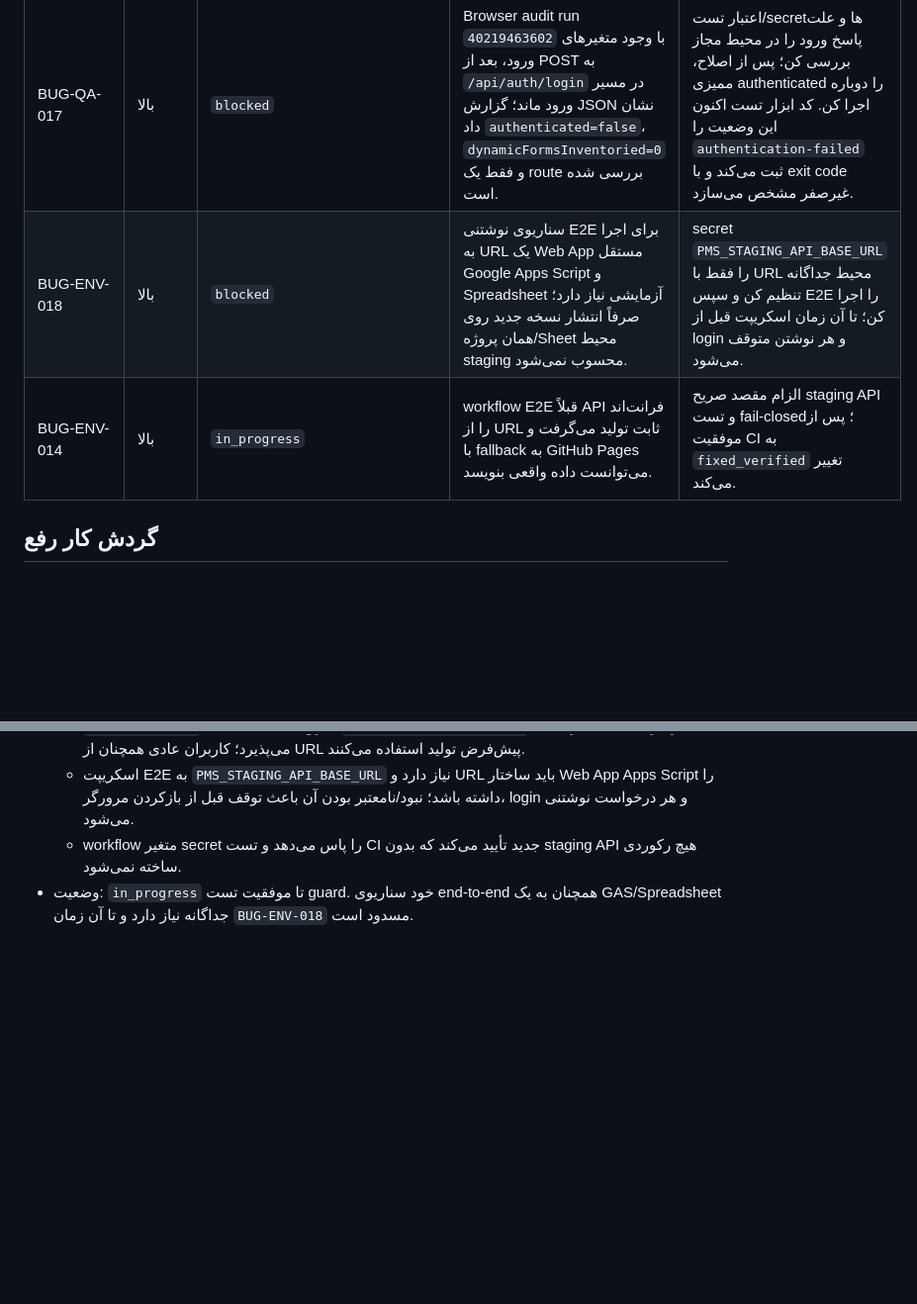
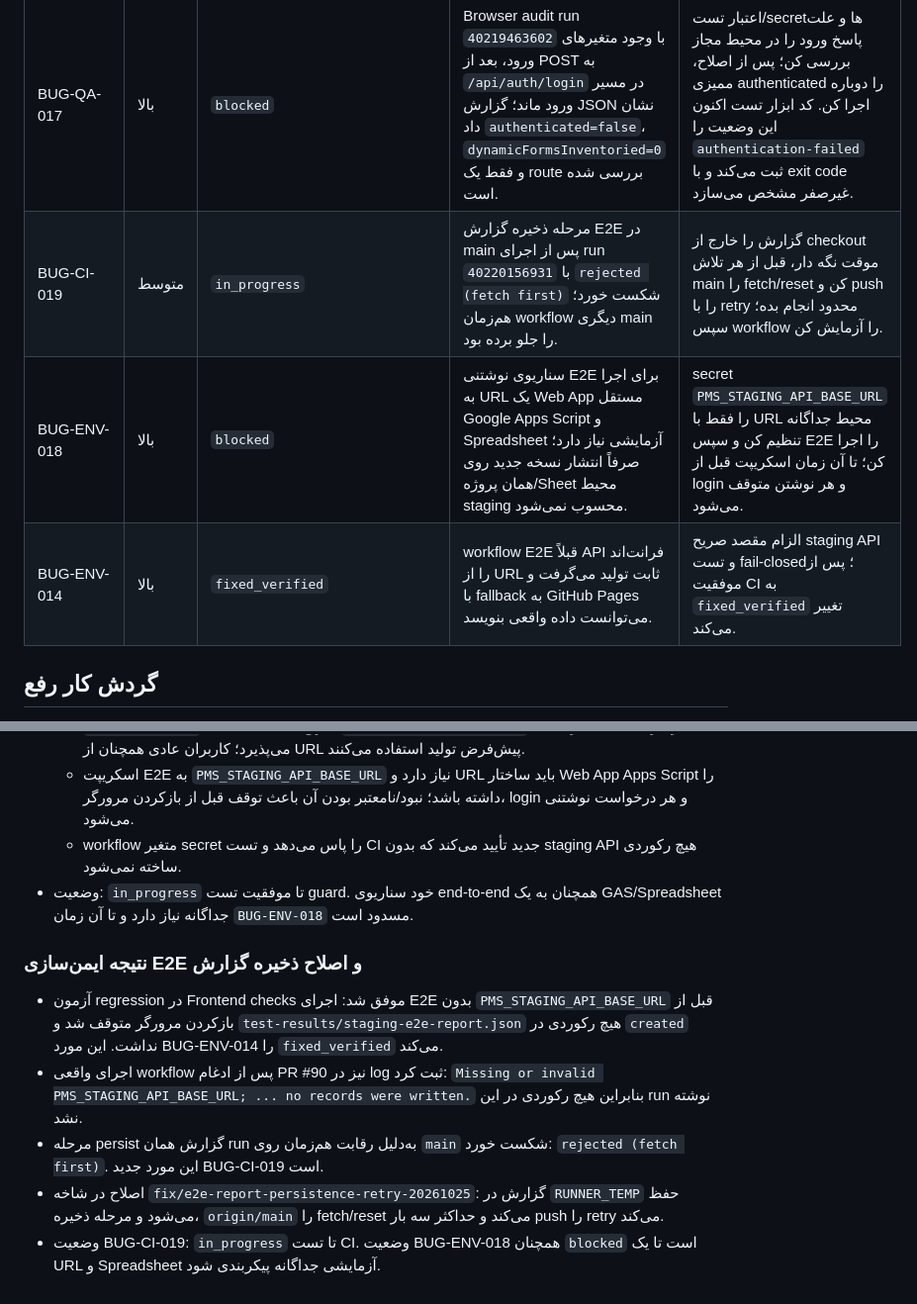
Before and after one commit to Saeidesl/PRSPRO2, a Markdown page: docs/ui-audit-remediation-report.md, 2 parts joined by grey strips. Shown at 99% size. GitHub-like rendering; blank space fills up the shorter version.

Commit message:
docs: record staging safety verification and report persistence race

```diff
--- a/docs/ui-audit-remediation-report.md
+++ b/docs/ui-audit-remediation-report.md
@@ -44,8 +44,9 @@
 | BUG-QA-013 | بالا | `coverage_gap` | ممیزی خودکار 0 ارسال فرم انجام داده و تنها 14 دکمه امن را بررسی کرده؛ عملیات واقعی همه فرم‌ها اثبات نشده است. | گسترش E2E در محیط ایزوله، با داده‌های QA قابل شناسایی و پاک‌سازی ایمن. |
 | BUG-CI-015 | بالا | `fixed_verified` | اسکریپت بازبینی diff اکنون در PR از SHA پایه همان رویداد استفاده می‌کند و در push/manual فقط آخرین commit را بررسی می‌کند؛ دیگر به merge-base متغیر `origin/main` وابسته نیست. | پس از اصلاح، Frontend contract/diff review موفق شد. |
 | BUG-QA-017 | بالا | `blocked` | Browser audit run `40219463602` با وجود متغیرهای ورود، بعد از POST به `/api/auth/login` در مسیر ورود ماند؛ گزارش JSON نشان داد `authenticated=false`، `dynamicFormsInventoried=0` و فقط یک route بررسی شده است. | اعتبار تست/secretها و علت پاسخ ورود را در محیط مجاز بررسی کن؛ پس از اصلاح، ممیزی authenticated را دوباره اجرا کن. کد ابزار تست اکنون این وضعیت را `authentication-failed` ثبت می‌کند و با exit code غیرصفر مشخص می‌سازد. |
+| BUG-CI-019 | متوسط | `in_progress` | مرحله ذخیره گزارش E2E در main پس از اجرای run `40220156931` با `rejected (fetch first)` شکست خورد؛ هم‌زمان workflow دیگری main را جلو برده بود. | گزارش را خارج از checkout موقت نگه دار، قبل از هر تلاش main را fetch/reset کن و push را با retry محدود انجام بده؛ سپس workflow را آزمایش کن. |
 | BUG-ENV-018 | بالا | `blocked` | سناریوی نوشتنی E2E برای اجرا به URL یک Web App مستقل Google Apps Script و Spreadsheet آزمایشی نیاز دارد؛ صرفاً انتشار نسخه جدید روی همان پروژه/Sheet محیط staging محسوب نمی‌شود. | secret `PMS_STAGING_API_BASE_URL` را فقط با URL محیط جداگانه تنظیم کن و سپس E2E را اجرا کن؛ تا آن زمان اسکریپت قبل از login و هر نوشتن متوقف می‌شود. |
-| BUG-ENV-014 | بالا | `in_progress` | workflow E2E قبلاً API فرانت‌اند را از URL ثابت تولید می‌گرفت و با fallback به GitHub Pages می‌توانست داده واقعی بنویسد. | الزام مقصد صریح staging API و تست fail-closed؛ پس از موفقیت CI به `fixed_verified` تغییر می‌کند. |
+| BUG-ENV-014 | بالا | `fixed_verified` | workflow E2E قبلاً API فرانت‌اند را از URL ثابت تولید می‌گرفت و با fallback به GitHub Pages می‌توانست داده واقعی بنویسد. | الزام مقصد صریح staging API و تست fail-closed؛ پس از موفقیت CI به `fixed_verified` تغییر می‌کند. |
 
 ## گردش کار رفع
 
@@ -196,3 +197,11 @@
   - اسکریپت E2E به `PMS_STAGING_API_BASE_URL` نیاز دارد و URL باید ساختار Web App Apps Script را داشته باشد؛ نبود/نامعتبر بودن آن باعث توقف قبل از بازکردن مرورگر، login و هر درخواست نوشتنی می‌شود.
   - workflow متغیر secret را پاس می‌دهد و تست CI جدید تأیید می‌کند که بدون staging API هیچ رکوردی ساخته نمی‌شود.
 - وضعیت: `in_progress` تا موفقیت تست guard. خود سناریوی end-to-end همچنان به یک GAS/Spreadsheet جداگانه نیاز دارد و تا آن زمان `BUG-ENV-018` مسدود است.
+
+### نتیجه ایمن‌سازی E2E و اصلاح ذخیره گزارش
+
+- آزمون regression در Frontend checks موفق شد: اجرای E2E بدون `PMS_STAGING_API_BASE_URL` قبل از بازکردن مرورگر متوقف شد و `test-results/staging-e2e-report.json` هیچ رکوردی در `created` نداشت. این مورد BUG-ENV-014 را `fixed_verified` می‌کند.
+- اجرای واقعی workflow پس از ادغام PR #90 نیز در log ثبت کرد: `Missing or invalid PMS_STAGING_API_BASE_URL; ... no records were written.` بنابراین هیچ رکوردی در این run نوشته نشد.
+- مرحله persist گزارش همان run به‌دلیل رقابت هم‌زمان روی `main` شکست خورد: `rejected (fetch first)`. این مورد جدید BUG-CI-019 است.
+- اصلاح در شاخه `fix/e2e-report-persistence-retry-20261025`: گزارش در `RUNNER_TEMP` حفظ می‌شود و مرحله ذخیره، `origin/main` را fetch/reset می‌کند و حداکثر سه بار push را retry می‌کند.
+- وضعیت BUG-CI-019: `in_progress` تا تست CI. وضعیت BUG-ENV-018 همچنان `blocked` است تا یک URL و Spreadsheet آزمایشی جداگانه پیکربندی شود.
```
